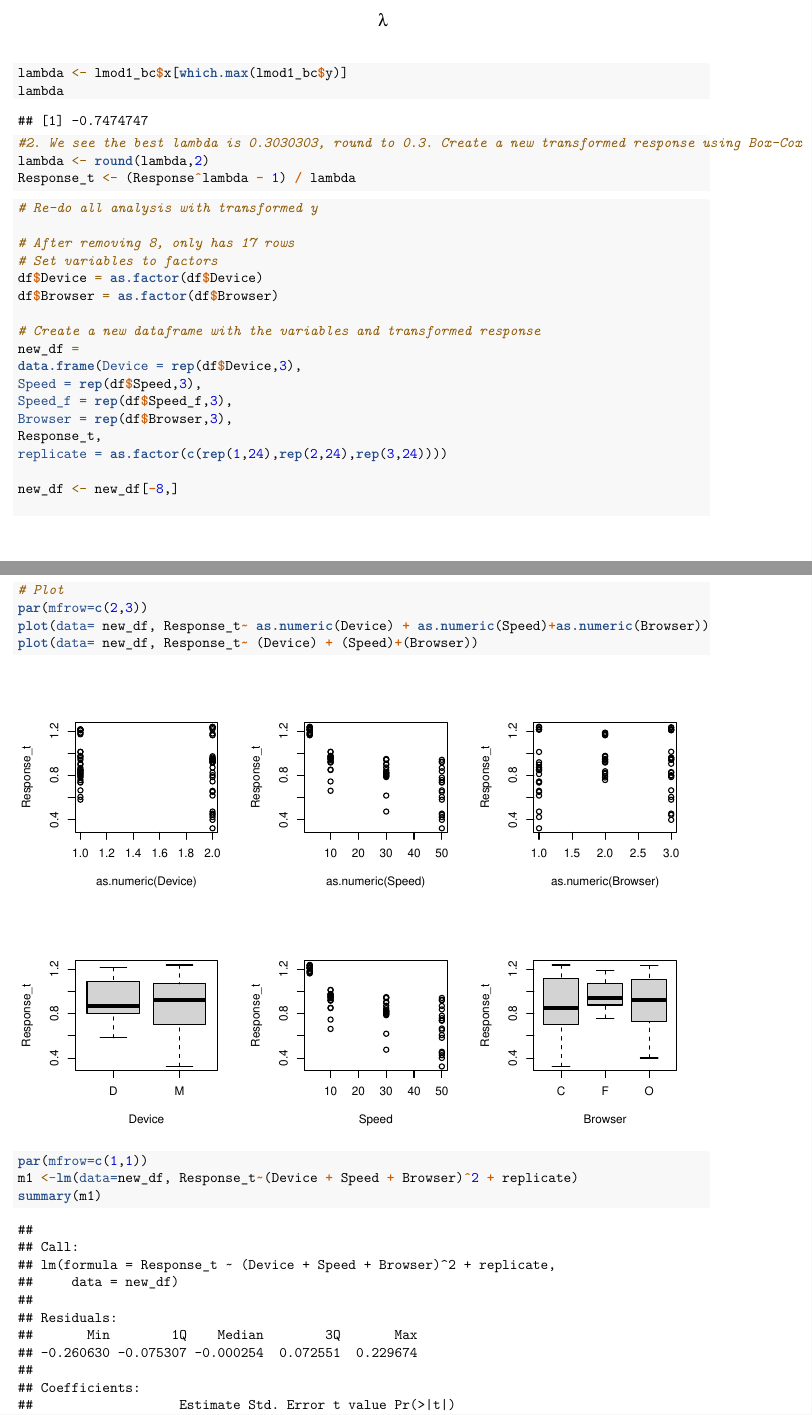
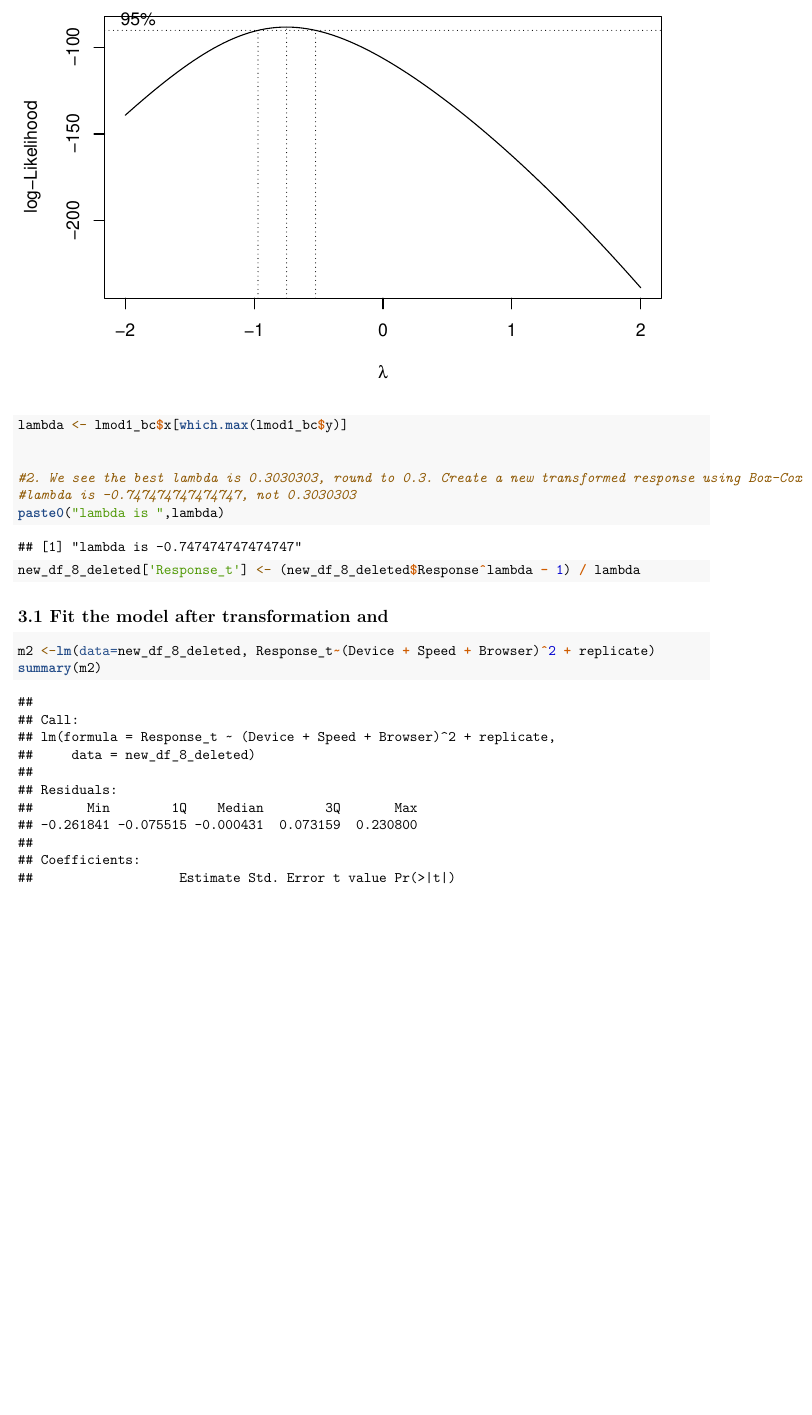
Before and after one commit to Jaehee720/STATS419_EXPERIMENTAL_DESIGN_TESTING_PAGE_LOADING_TIME, an R Markdown document (Final_project.Rmd): two parts of pages 6 and 7 of 16 before the commit and part of page 9 of 14 after it, the two joined at a grey line, cut at the place of the change, the shorter picture padded with empty space. Rendered offline with R 4.5, knitr and Pandoc, then LaTeX, with nearby package versions.

Commit message:
Add files via upload

````diff
--- a/Final_project.Rmd
+++ b/Final_project.Rmd
@@ -59,2 +76,3 @@ library(MASS)
+lambda <- lmod1_bc$x[which.max(lmod1_bc$y)]
 
 
@@ -67,38 +79,15 @@ lmod1_bc <- boxcox(m1)
-lambda <- lmod1_bc$x[which.max(lmod1_bc$y)]
-lambda
-
 #2. We see the best lambda is 0.3030303, round to 0.3. Create a new transformed response using Box-Cox
-lambda <- round(lambda,2)
-Response_t <- (Response^lambda - 1) / lambda
+#lambda is -0.747474747474747, not 0.3030303
+paste0("lambda is ",lambda)
+new_df_8_deleted['Response_t'] <- (new_df_8_deleted$Response^lambda - 1) / lambda
 ```
 
+## 3.1 Fit the model after transformation and
+
 ```{r}
-# Re-do all analysis with transformed y
+m2 <-lm(data=new_df_8_deleted, Response_t~(Device + Speed + Browser)^2 + replicate)
+summary(m2)
 
-# After removing 8, only has 17 rows
-# Set variables to factors
-df$Device = as.factor(df$Device)
-df$Browser = as.factor(df$Browser)
-
-# Create a new dataframe with the variables and transformed response
-new_df =
-data.frame(Device = rep(df$Device,3),
-Speed = rep(df$Speed,3),
-Speed_f = rep(df$Speed_f,3),
-Browser = rep(df$Browser,3),
-Response_t,
-replicate = as.factor(c(rep(1,24),rep(2,24),rep(3,24))))
-
-new_df <- new_df[-8,]
-
-# Plot
-par(mfrow=c(2,3))
-plot(data= new_df, Response_t~ as.numeric(Device) + as.numeric(Speed)+as.numeric(Browser))
-plot(data= new_df, Response_t~ (Device) + (Speed)+(Browser))
-par(mfrow=c(1,1))
-m1 <-lm(data=new_df, Response_t~(Device + Speed + Browser)^2 + replicate)
-summary(m1)
-
-anova(m1)
+anova(m2)
 
 # Cook's distance
````
Also changed, not shown: Final_project.pdf, Final_project.Rmd (59 more changed lines).
